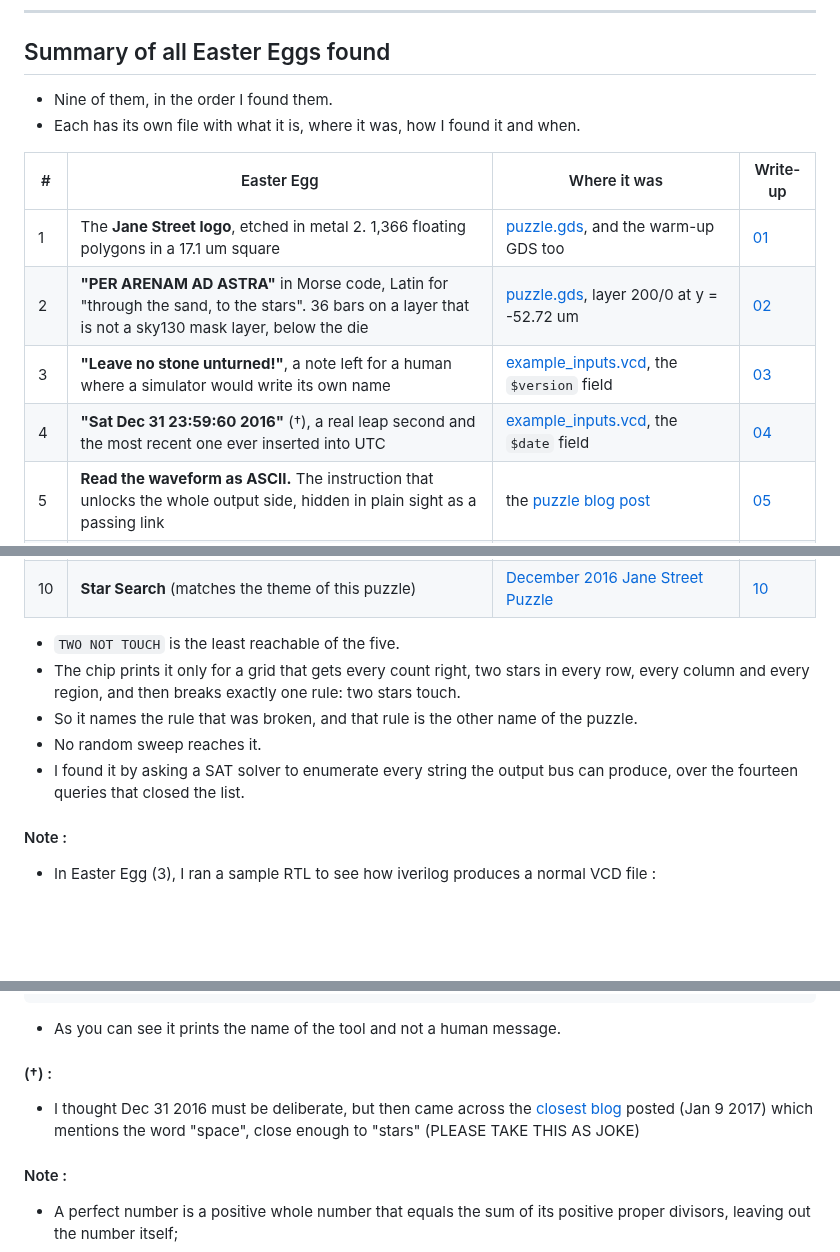
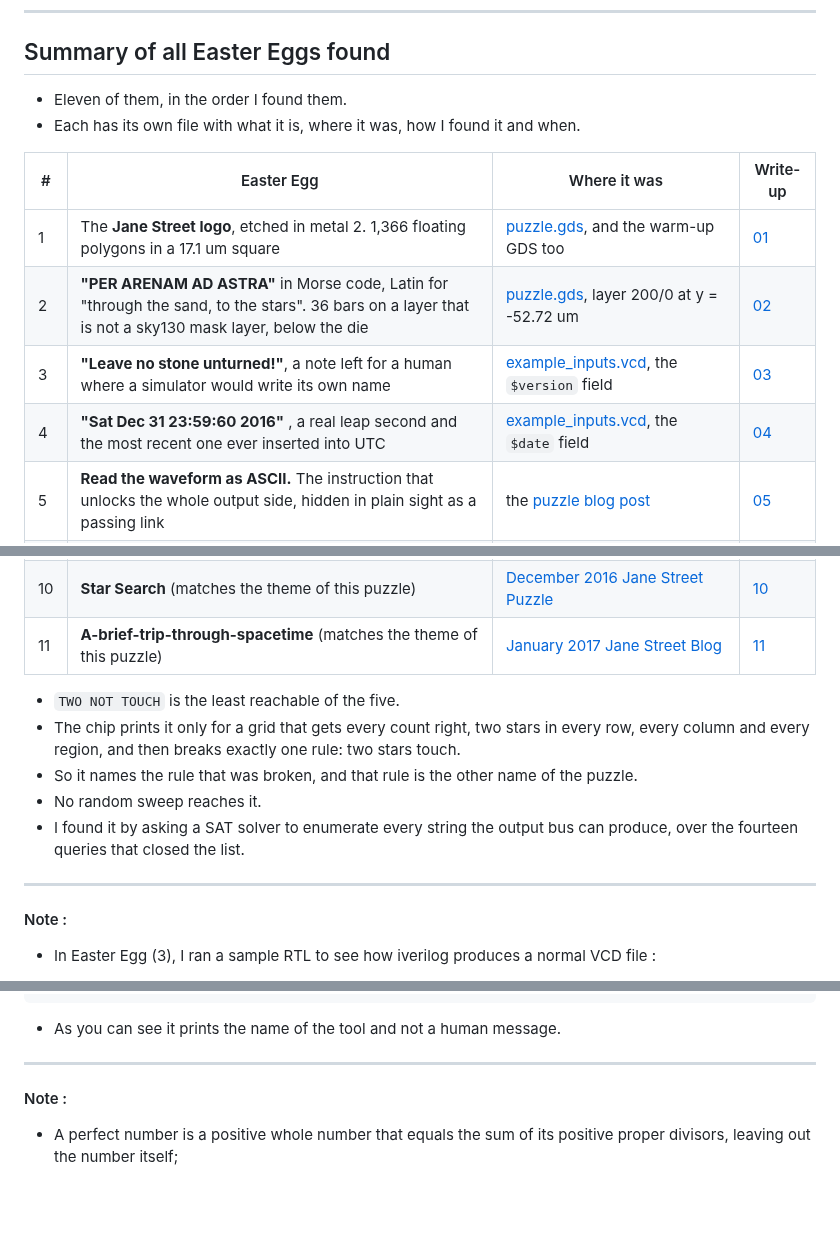
Before and after one commit to NotCleo/GDS-to-RTL, a Markdown page: README.md, 3 parts joined by grey strips. Drawn GitHub-style; blank space fills up the shorter version.

```diff
--- a/README.md
+++ b/README.md
@@ -288,7 +288,7 @@ sky130_fd_sc_hd__clkbuf_4 u0_clkbuf_4 (.A(net_505), .X(net_000));
 
 ## Summary of all Easter Eggs found
 
-- Nine of them, in the order I found them.
+- Eleven of them, in the order I found them.
 - Each has its own file with what it is, where it was, how I found it and when.
 
 | # | Easter Egg | Where it was | Write-up |
@@ -296,13 +296,14 @@ sky130_fd_sc_hd__clkbuf_4 u0_clkbuf_4 (.A(net_505), .X(net_000));
 | 1 | The **Jane Street logo**, etched in metal 2. 1,366 floating polygons in a 17.1 um square | [puzzle.gds](puzzle/puzzle.gds), and the warm-up GDS too | [01](Easter-Eggs/01_easter_egg.txt) |
 | 2 | **"PER ARENAM AD ASTRA"** in Morse code, Latin for "through the sand, to the stars". 36 bars on a layer that is not a sky130 mask layer, below the die | [puzzle.gds](puzzle/puzzle.gds), layer 200/0 at y = -52.72 um | [02](Easter-Eggs/02_easter_egg.txt) |
 | 3 | **"Leave no stone unturned!"**, a note left for a human where a simulator would write its own name | [example_inputs.vcd](puzzle/example_inputs.vcd), the `$version` field | [03](Easter-Eggs/03_easter_egg.txt) |
-| 4 | **"Sat Dec 31 23:59:60 2016"** (†), a real leap second and the most recent one ever inserted into UTC | [example_inputs.vcd](puzzle/example_inputs.vcd), the `$date` field | [04](Easter-Eggs/04_easter_egg.txt) |
+| 4 | **"Sat Dec 31 23:59:60 2016"** , a real leap second and the most recent one ever inserted into UTC | [example_inputs.vcd](puzzle/example_inputs.vcd), the `$date` field | [04](Easter-Eggs/04_easter_egg.txt) |
 | 5 | **Read the waveform as ASCII.** The instruction that unlocks the whole output side, hidden in plain sight as a passing link | the [puzzle blog post](https://blog.janestreet.com/can-you-reverse-engineer-an-asic/) | [05](Easter-Eggs/05_easter_egg.txt) |
 | 6 | **"The night sky awaits"**, in the *inputs*. 11 rows of 7 bits, because standard ASCII needs 7 | [example_inputs.vcd](puzzle/example_inputs.vcd), the `I` input, both frames | [06](Easter-Eggs/06_easter_egg.txt) |
 | 7 | **496 is the third perfect number**, `1+2+4+8+16+31+62+124+248`, and `A+B=496` has exactly 15 eight-bit solutions | [warmup/00_source.v](warmup/00_source.v) | [07](Easter-Eggs/07_easter_egg.txt) |
 | 8 | **11 + 11 + 1 drawn on the die.** Every counter in one narrow vertical column, in two stacks of eleven plus a loner | [puzzle.gds](puzzle/puzzle.gds), flip-flop placement at x 114.8 to 126.3 | [08](Easter-Eggs/08_easter_egg.txt) |
 | 9 | **Five messages, not four.** `EMPTY SKY`, `BIG BANG`, `TRY AGAIN`, **`TWO NOT TOUCH`** and `(* TWO STARS *)`, the last two being the puzzle's own name and its rule in OCaml comment syntax | the output ROM (see [10_message_catalogue.txt](puzzle-solution/10_message_catalogue.txt)) | [09](Easter-Eggs/09_easter_egg.txt) |
 | 10 | **Star Search** (matches the theme of this puzzle) | [December 2016 Jane Street Puzzle](https://www.janestreet.com/puzzles/star-search-index/)  | [10](Easter-Eggs/10_easter_egg.txt)  |
+| 11 | **A-brief-trip-through-spacetime** (matches the theme of this puzzle) | [January 2017 Jane Street Blog](https://blog.janestreet.com/a-brief-trip-through-spacetime/)  | [11](Easter-Eggs/11_easter_egg.txt)  |
 
 
 - `TWO NOT TOUCH` is the least reachable of the five.
@@ -310,6 +311,8 @@ sky130_fd_sc_hd__clkbuf_4 u0_clkbuf_4 (.A(net_505), .X(net_000));
 - So it names the rule that was broken, and that rule is the other name of the puzzle.
 - No random sweep reaches it.
 - I found it by asking a SAT solver to enumerate every string the output bus can produce, over the fourteen queries that closed the list.
+
+----
 
 #### Note :
 
@@ -335,11 +338,7 @@ $end
 
 - As you can see it prints the name of the tool and not a human message.
 
-
-#### (†) :
-
-- I thought Dec 31 2016 must be deliberate, but then came across the [closest blog](https://blog.janestreet.com/a-brief-trip-through-spacetime/) posted (Jan 9 2017) which mentions the word "space", close enough to "stars" (PLEASE TAKE THIS AS JOKE)
-
+----
 
 #### Note :
 
```
